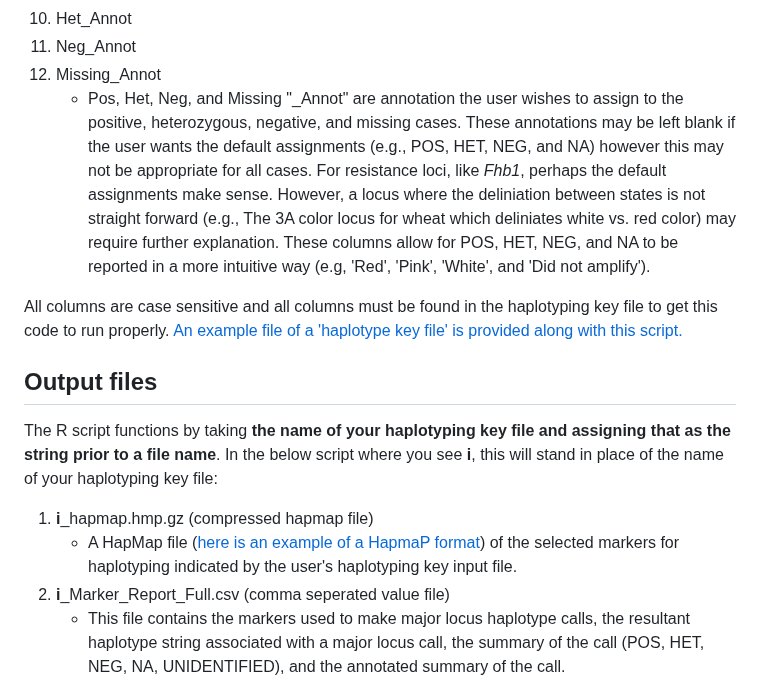
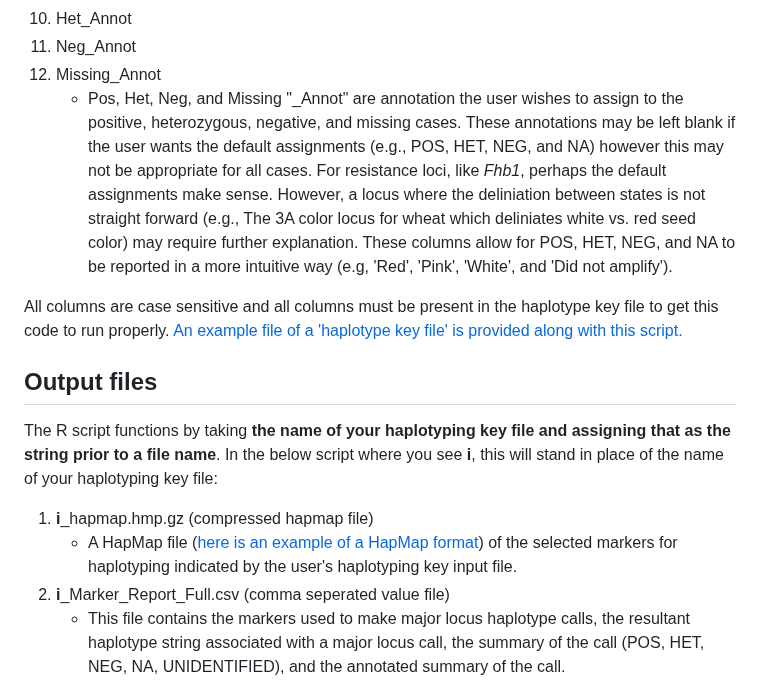
Before and after one commit to zjwinn/MAS-Summary-Script, a Markdown page: README.md, the part around one of its changes. GitHub-like rendering.

```diff
--- a/README.md
+++ b/README.md
@@ -74,16 +74,16 @@ The custom haplotyping key file has a unique structure that allows for a single
 10. Het_Annot
 11. Neg_Annot
 12. Missing_Annot
-    - Pos, Het, Neg, and Missing "_Annot" are annotation the user wishes to assign to the positive, heterozygous, negative, and missing cases. These annotations may be left blank if the user wants the default assignments (e.g., POS, HET, NEG, and NA) however this may not be appropriate for all cases. For resistance loci, like *Fhb1*, perhaps the default assignments make sense. However, a locus where the deliniation between states is not straight forward (e.g., The 3A color locus for wheat which deliniates white vs. red color) may require further explanation. These columns allow for POS, HET, NEG, and NA to be reported in a more intuitive way (e.g, 'Red', 'Pink', 'White', and 'Did not amplify').
+    - Pos, Het, Neg, and Missing "_Annot" are annotation the user wishes to assign to the positive, heterozygous, negative, and missing cases. These annotations may be left blank if the user wants the default assignments (e.g., POS, HET, NEG, and NA) however this may not be appropriate for all cases. For resistance loci, like *Fhb1*, perhaps the default assignments make sense. However, a locus where the deliniation between states is not straight forward (e.g., The 3A color locus for wheat which deliniates white vs. red seed color) may require further explanation. These columns allow for POS, HET, NEG, and NA to be reported in a more intuitive way (e.g, 'Red', 'Pink', 'White', and 'Did not amplify').
 
-All columns are case sensitive and all columns must be found in the haplotyping key file to get this code to run properly. [An example file of a 'haplotype key file' is provided along with this script.](https://github.com/zjwinn/MAS-Summary-Script/blob/master/Example_File.txt)
+All columns are case sensitive and all columns must be present in the haplotype key file to get this code to run properly. [An example file of a 'haplotype key file' is provided along with this script.](https://github.com/zjwinn/MAS-Summary-Script/blob/master/Example_File.txt)
 
 ## Output files
 
 The R script functions by taking **the name of your haplotyping key file and assigning that as the string prior to a file name**. In the below script where you see **i**, this will stand in place of the name of your haplotyping key file:
 
 1. **i**_hapmap.hmp.gz (compressed hapmap file)
-    - A HapMap file ([here is an example of a HapmaP format](https://statgen-esalq.github.io/Hapmap-and-VCF-formats-and-its-integration-with-onemap/#:~:text=The%20Hapmap%20file%20format%20is%20a%20table%20which,Hapmap%20file%20by%20chromosome%20or%20a%20general%20file.)) of the selected markers for haplotyping indicated by the user's haplotyping key input file.
+    - A HapMap file ([here is an example of a HapMap format](https://statgen-esalq.github.io/Hapmap-and-VCF-formats-and-its-integration-with-onemap/#:~:text=The%20Hapmap%20file%20format%20is%20a%20table%20which,Hapmap%20file%20by%20chromosome%20or%20a%20general%20file.)) of the selected markers for haplotyping indicated by the user's haplotyping key input file.
 2. **i**_Marker_Report_Full.csv (comma seperated value file)
     - This file contains the markers used to make major locus haplotype calls, the resultant haplotype string associated with a major locus call, the summary of the call (POS, HET, NEG, NA, UNIDENTIFIED), and the annotated summary of the call.
 3. **i**_Marker_Report_Summary.csv (comma seperated value file)
```
Also changed, not shown: other parts of README.md (+1 -1 lines).
